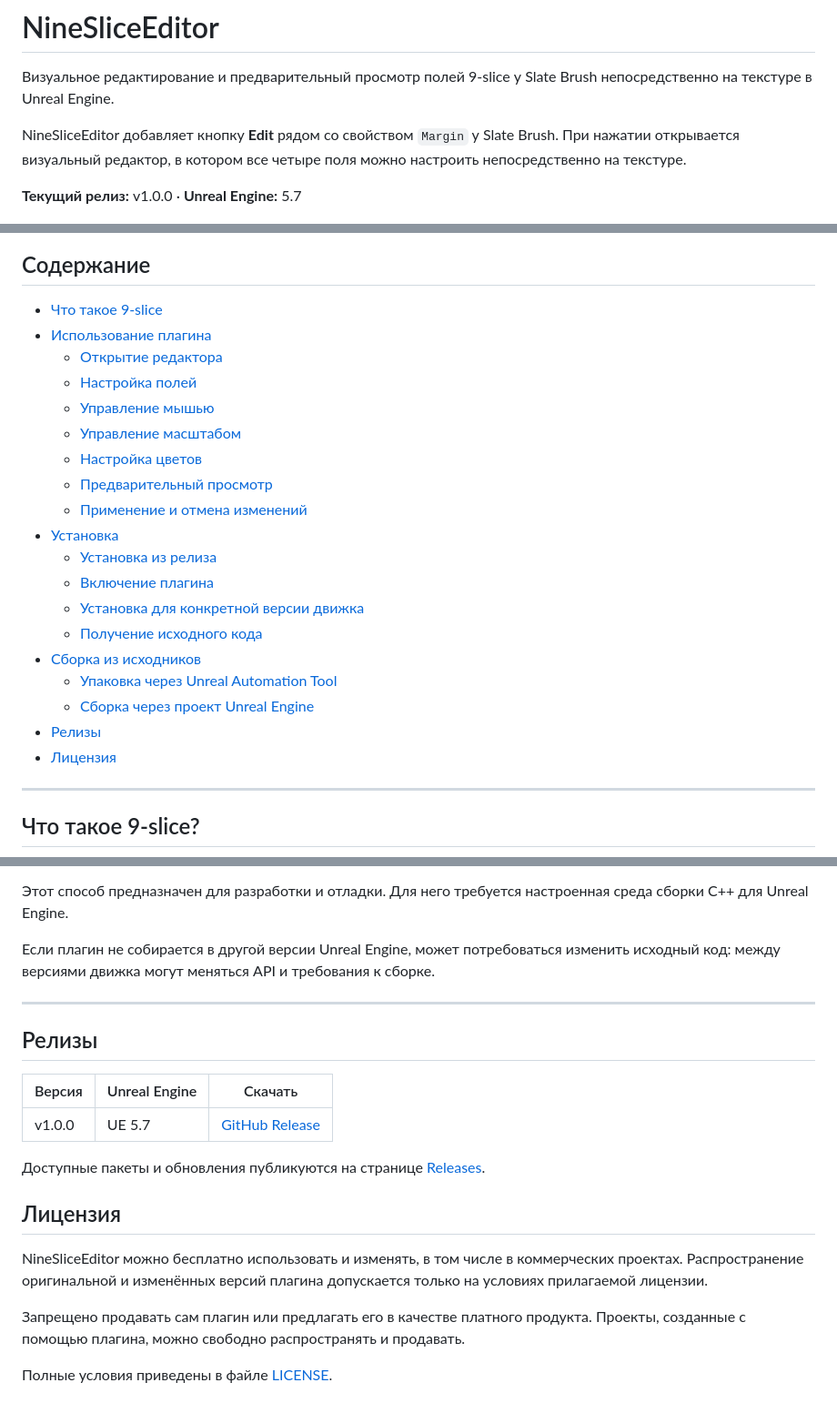
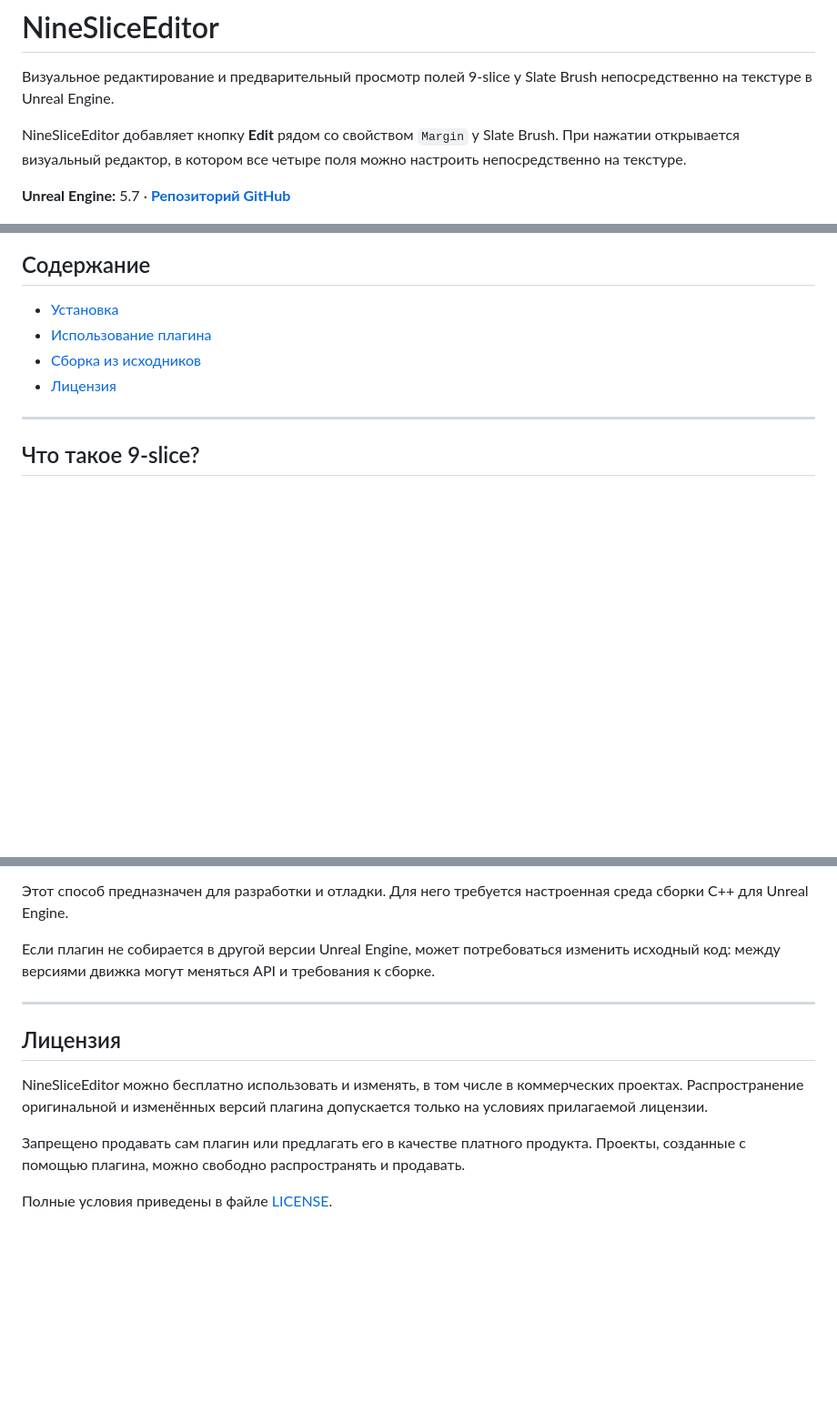
Before and after one commit to DontFWithTheJ/NineSliceEditor, a Markdown page: README.ru.md, 3 parts joined by grey strips. Shown at 91% size. Rendered like a GitHub page; blank space fills up the shorter version.

Commit message:
docs: streamline Russian README

```diff
--- a/README.ru.md
+++ b/README.ru.md
@@ -6,30 +4,15 @@
 
 NineSliceEditor добавляет кнопку **Edit** рядом со свойством `Margin` у Slate Brush. При нажатии открывается визуальный редактор, в котором все четыре поля можно настроить непосредственно на текстуре.
 
-**Текущий релиз:** v1.0.0 · **Unreal Engine:** 5.7
+**Unreal Engine:** 5.7 · [**Репозиторий GitHub**](https://github.com/DontFWithTheJ/NineSliceEditor)
 
 ![Интерфейс NineSliceEditor](images/editor_interface.png)
 
 ## Содержание
 
-- [Что такое 9-slice](#что-такое-9-slice)
+- [Установка](#установка)
 - [Использование плагина](#использование-плагина)
-  - [Открытие редактора](#открытие-редактора)
-  - [Настройка полей](#настройка-полей)
-  - [Управление мышью](#управление-мышью)
-  - [Управление масштабом](#управление-масштабом)
-  - [Настройка цветов](#настройка-цветов)
-  - [Предварительный просмотр](#предварительный-просмотр)
-  - [Применение и отмена изменений](#применение-и-отмена-изменений)
-- [Установка](#установка)
-  - [Установка из релиза](#установка-из-релиза)
-  - [Включение плагина](#включение-плагина)
-  - [Установка для конкретной версии движка](#установка-для-конкретной-версии-движка)
-  - [Получение исходного кода](#получение-исходного-кода)
 - [Сборка из исходников](#сборка-из-исходников)
-  - [Упаковка через Unreal Automation Tool](#упаковка-через-unreal-automation-tool)
-  - [Сборка через проект Unreal Engine](#сборка-через-проект-unreal-engine)
-- [Релизы](#релизы)
 - [Лицензия](#лицензия)
 
 ---
@@ -290,14 +273,6 @@ YourProject/Plugins/NineSliceEditor/
 
 ---
 
-## Релизы
-
-| Версия | Unreal Engine | Скачать |
-| --- | --- | --- |
-| v1.0.0 | UE 5.7 | [GitHub Release](../../releases/tag/v1.0.0) |
-
-Доступные пакеты и обновления публикуются на странице [Releases](../../releases).
-
 ## Лицензия
 
 NineSliceEditor можно бесплатно использовать и изменять, в том числе в коммерческих проектах. Распространение оригинальной и изменённых версий плагина допускается только на условиях прилагаемой лицензии.
```
Also changed, not shown: other parts of README.ru.md (+2 -4 lines).
